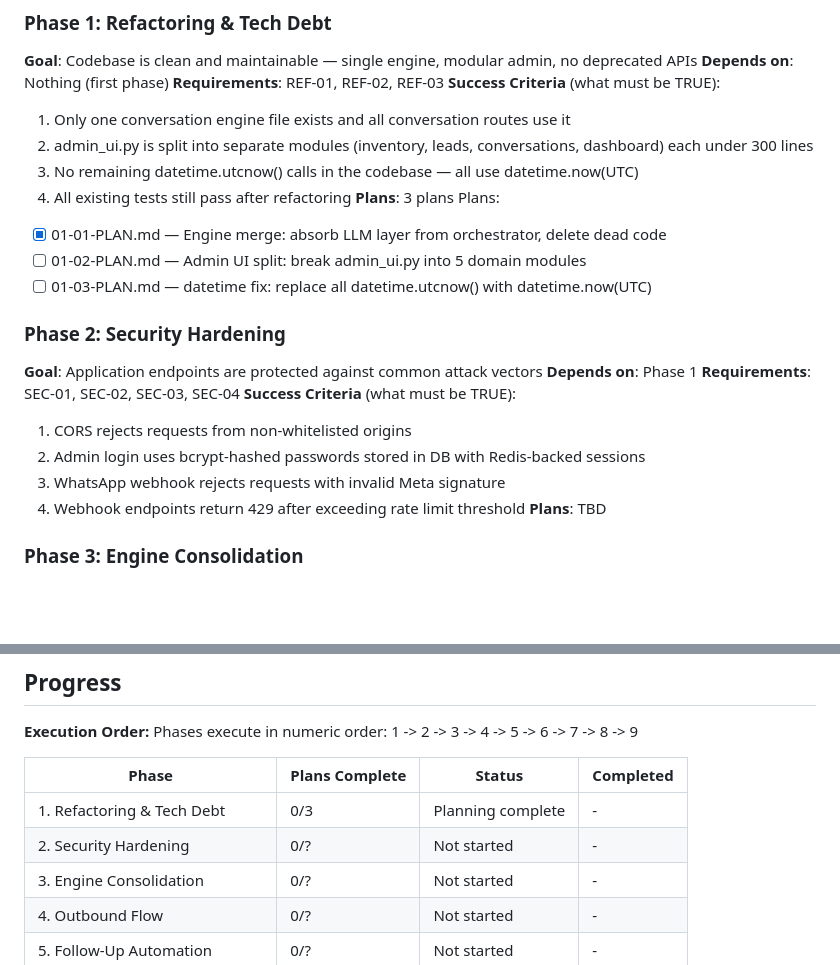
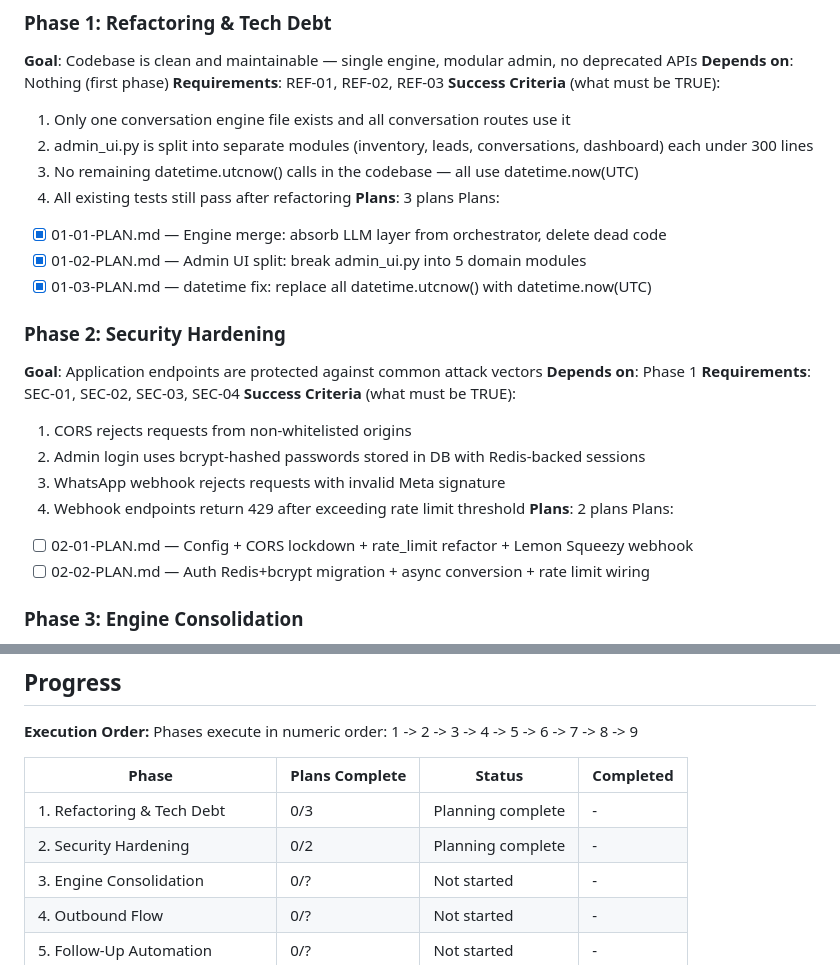
Before and after one commit to mccarthy606/autodealer-ai-assistant, a Markdown page: .planning/ROADMAP.md, 2 parts joined by grey strips. GitHub-like rendering; blank space fills up the shorter version.

Commit message:
docs(02-security-hardening): create phase plan — 2 plans in 2 waves
Plan 01 (Wave 1): Config + CORS lockdown + rate_limit refactor + Lemon Squeezy webhook
Plan 02 (Wave 2): Auth Redis+bcrypt migration + async conversion + rate limit wiring

Co-Authored-By: Claude Opus 4.6 (1M context) <noreply@anthropic.com>

```diff
--- a/.planning/ROADMAP.md
+++ b/.planning/ROADMAP.md
@@ -36,8 +36,8 @@ Decimal phases appear between their surrounding integers in numeric order.
 **Plans**: 3 plans
 Plans:
 - [x] 01-01-PLAN.md — Engine merge: absorb LLM layer from orchestrator, delete dead code
-- [ ] 01-02-PLAN.md — Admin UI split: break admin_ui.py into 5 domain modules
-- [ ] 01-03-PLAN.md — datetime fix: replace all datetime.utcnow() with datetime.now(UTC)
+- [x] 01-02-PLAN.md — Admin UI split: break admin_ui.py into 5 domain modules
+- [x] 01-03-PLAN.md — datetime fix: replace all datetime.utcnow() with datetime.now(UTC)
 
 ### Phase 2: Security Hardening
 **Goal**: Application endpoints are protected against common attack vectors
@@ -48,7 +48,10 @@ Plans:
   2. Admin login uses bcrypt-hashed passwords stored in DB with Redis-backed sessions
   3. WhatsApp webhook rejects requests with invalid Meta signature
   4. Webhook endpoints return 429 after exceeding rate limit threshold
-**Plans**: TBD
+**Plans**: 2 plans
+Plans:
+- [ ] 02-01-PLAN.md — Config + CORS lockdown + rate_limit refactor + Lemon Squeezy webhook
+- [ ] 02-02-PLAN.md — Auth Redis+bcrypt migration + async conversion + rate limit wiring
 
 ### Phase 3: Engine Consolidation
 **Goal**: Unified conversation engine handles all inbound channels with correct behavior
@@ -141,7 +144,7 @@ Phases execute in numeric order: 1 -> 2 -> 3 -> 4 -> 5 -> 6 -> 7 -> 8 -> 9
 | Phase | Plans Complete | Status | Completed |
 |-------|----------------|--------|-----------|
 | 1. Refactoring & Tech Debt | 0/3 | Planning complete | - |
-| 2. Security Hardening | 0/? | Not started | - |
+| 2. Security Hardening | 0/2 | Planning complete | - |
 | 3. Engine Consolidation | 0/? | Not started | - |
 | 4. Outbound Flow | 0/? | Not started | - |
 | 5. Follow-Up Automation | 0/? | Not started | - |
```
Also changed, not shown: 2 other files.
